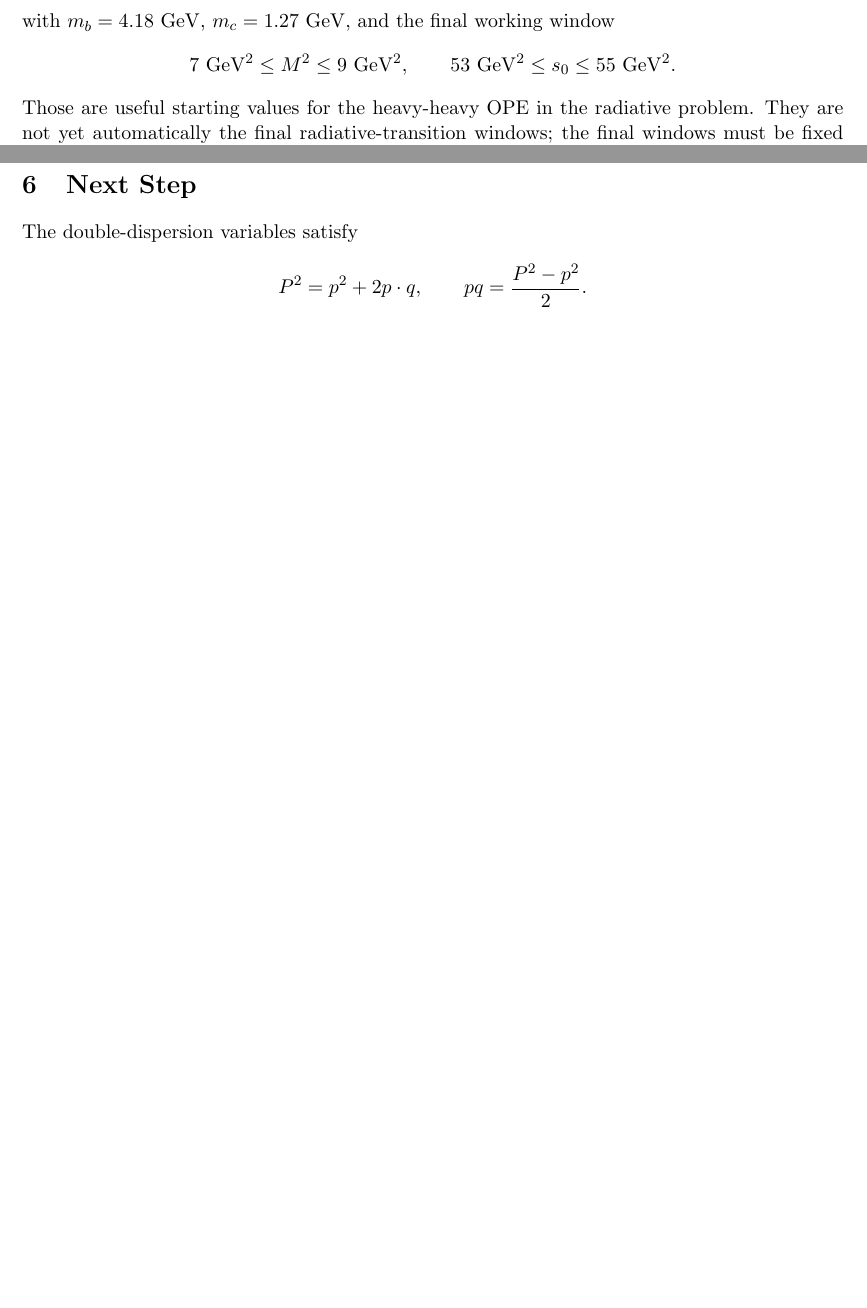
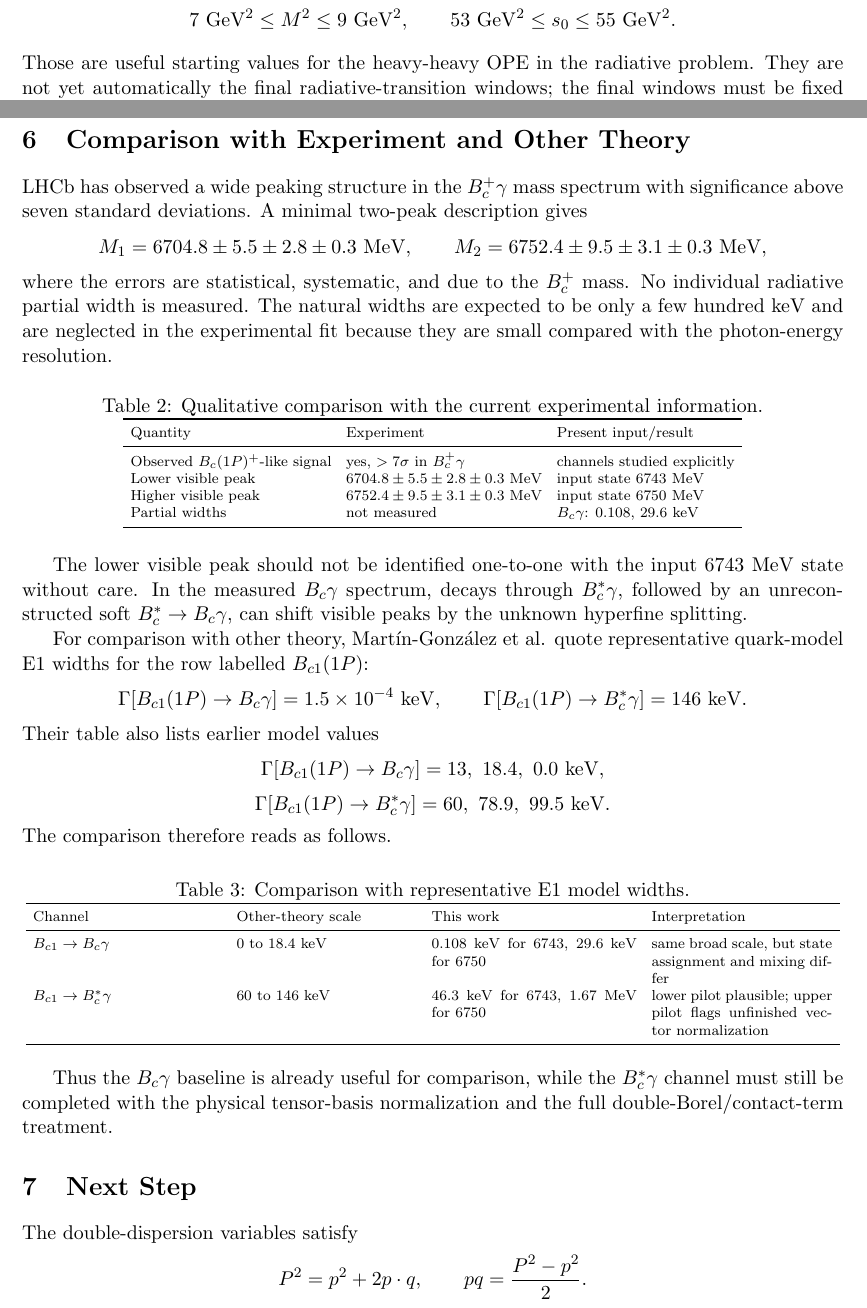
Before and after one commit to sbilmis/Dsgamma, a LaTeX document (Bc_gamma/notes/Bc1_radiative_symbolic_projection.tex): two parts of pages 2 and 4 of 4 before the commit and two parts of pages 2 and 4 of 5 after it, joined at a grey line, cut at the place of the change, the shorter picture padded with empty space. Compiled offline with pdfLaTeX.

Commit message:
Compare Bc radiative results with experiment and models

```diff
--- a/Bc_gamma/notes/Bc1_radiative_symbolic_projection.tex
+++ b/Bc_gamma/notes/Bc1_radiative_symbolic_projection.tex
@@ -260,6 +260,93 @@ using them as final paper results one must match this coefficient to the
 physical \(1^+\to1^-\gamma\) tensor basis and carry out the full double-Borel
 analysis, including denominator-cancellation or contact terms.
 
+\section{Comparison with Experiment and Other Theory}
+
+LHCb has observed a wide peaking structure in the \(\Bc^+\gamma\) mass
+spectrum with significance above seven standard deviations.  A minimal
+two-peak description gives
+\[
+M_1=6704.8\pm5.5\pm2.8\pm0.3~{\rm MeV},\qquad
+M_2=6752.4\pm9.5\pm3.1\pm0.3~{\rm MeV},
+\]
+where the errors are statistical, systematic, and due to the \(B_c^+\) mass.
+No individual radiative partial width is measured.  The natural widths are
+expected to be only a few hundred keV and are neglected in the experimental
+fit because they are small compared with the photon-energy resolution.
+
+\begin{table}[h]
+\centering
+\caption{Qualitative comparison with the current experimental information.}
+\scriptsize
+\setlength{\tabcolsep}{4pt}
+\begin{tabular}{lll}
+\toprule
+Quantity & Experiment & Present input/result\\
+\midrule
+Observed \(B_c(1P)^+\)-like signal
+& yes, \(>7\sigma\) in \(\Bc^+\gamma\)
+& channels studied explicitly\\
+Lower visible peak
+& \(6704.8\pm5.5\pm2.8\pm0.3~{\rm MeV}\)
+& input state \(6743~{\rm MeV}\)\\
+Higher visible peak
+& \(6752.4\pm9.5\pm3.1\pm0.3~{\rm MeV}\)
+& input state \(6750~{\rm MeV}\)\\
+Partial widths
+& not measured
+& \(\Bc\gamma\): \(0.108\), \(29.6~{\rm keV}\)\\
+\bottomrule
+\end{tabular}
+\end{table}
+
+The lower visible peak should not be identified one-to-one with the input
+\(6743~{\rm MeV}\) state without care.  In the measured \(\Bc\gamma\) spectrum,
+decays through \(\Bcst\gamma\), followed by an unreconstructed soft
+\(\Bcst\to\Bc\gamma\), can shift visible peaks by the unknown hyperfine
+splitting.
+
+For comparison with other theory, Martín-González et al. quote representative
+quark-model E1 widths for the row labelled \(B_{c1}(1P)\):
+\[
+\Gamma[B_{c1}(1P)\to B_c\gamma]
+  =1.5\times10^{-4}~{\rm keV},
+\qquad
+\Gamma[B_{c1}(1P)\to B_c^\ast\gamma]=146~{\rm keV}.
+\]
+Their table also lists earlier model values
+\[
+\Gamma[B_{c1}(1P)\to B_c\gamma]=13,\ 18.4,\ 0.0~{\rm keV},
+\]
+\[
+\Gamma[B_{c1}(1P)\to B_c^\ast\gamma]=60,\ 78.9,\ 99.5~{\rm keV}.
+\]
+The comparison therefore reads as follows.
+
+\begin{table}[h]
+\centering
+\caption{Comparison with representative E1 model widths.}
+\scriptsize
+\setlength{\tabcolsep}{4pt}
+\begin{tabular}{p{0.23\textwidth}p{0.22\textwidth}p{0.25\textwidth}p{0.22\textwidth}}
+\toprule
+Channel & Other-theory scale & This work & Interpretation\\
+\midrule
+\(B_{c1}\to B_c\gamma\)
+& \(0\) to \(18.4~{\rm keV}\)
+& \(0.108~{\rm keV}\) for \(6743\), \(29.6~{\rm keV}\) for \(6750\)
+& same broad scale, but state assignment and mixing differ\\
+\(B_{c1}\to B_c^\ast\gamma\)
+& \(60\) to \(146~{\rm keV}\)
+& \(46.3~{\rm keV}\) for \(6743\), \(1.67~{\rm MeV}\) for \(6750\)
+& lower pilot plausible; upper pilot flags unfinished vector normalization\\
+\bottomrule
+\end{tabular}
+\end{table}
+
+Thus the \(\Bc\gamma\) baseline is already useful for comparison, while the
+\(\Bcst\gamma\) channel must still be completed with the physical tensor-basis
+normalization and the full double-Borel/contact-term treatment.
+
 \section{Next Step}
 
 The double-dispersion variables satisfy
```
Also changed, not shown: Bc_gamma/notes/roadmap_Bc1_radiative.md (+66 -0 lines), Bc_gamma/notes/Bc1_radiative_symbolic_projection.pdf.
